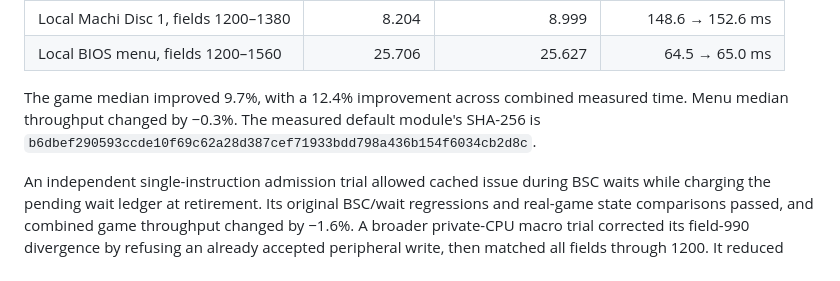
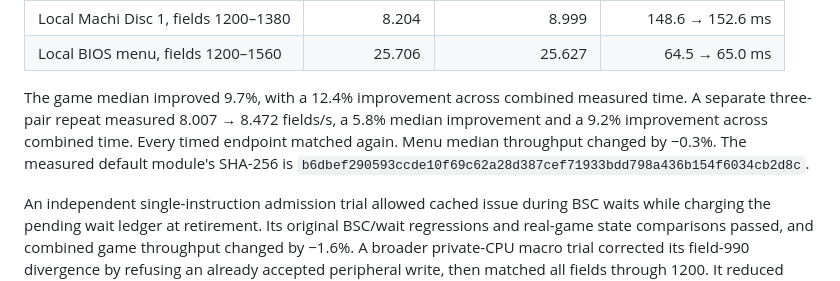
Before and after one commit to takahirox/saturn-rust, a Markdown page: docs/runtime-performance.md, the part around the change. Rendered like a GitHub page.

Commit message:
docs: record repeated Web polling benchmark

```diff
--- a/docs/runtime-performance.md
+++ b/docs/runtime-performance.md
@@ -2069,7 +2069,9 @@ and pixel endpoint against PR #122's default module.
 | Local BIOS menu, fields 1200–1560 | 25.706 | 25.627 | 64.5 → 65.0 ms |
 
 The game median improved 9.7%, with a 12.4% improvement across combined measured
-time. Menu median throughput changed by −0.3%. The measured default module's
+time. A separate three-pair repeat measured 8.007 → 8.472 fields/s, a 5.8%
+median improvement and a 9.2% improvement across combined time. Every timed
+endpoint matched again. Menu median throughput changed by −0.3%. The measured default module's
 SHA-256 is
 `b6dbef290593ccde10f69c62a28d387cef71933bdd798a436b154f6034cb2d8c`.
 
```
